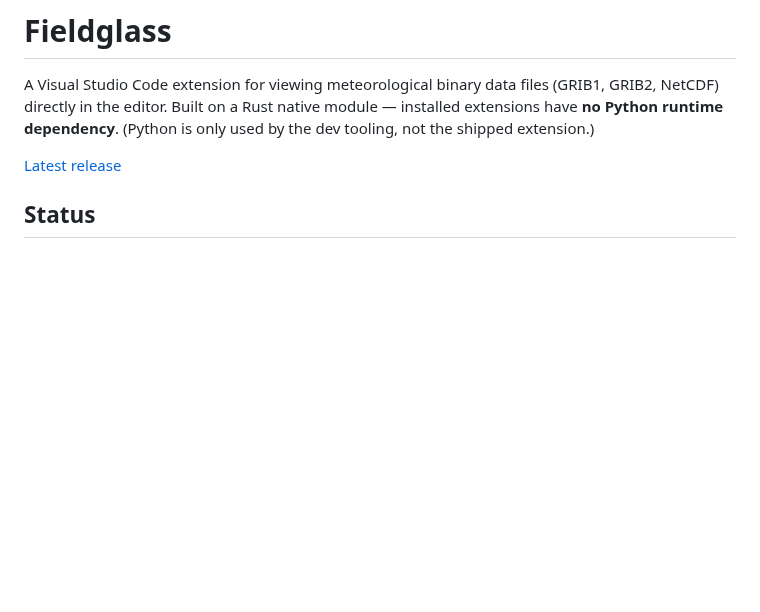
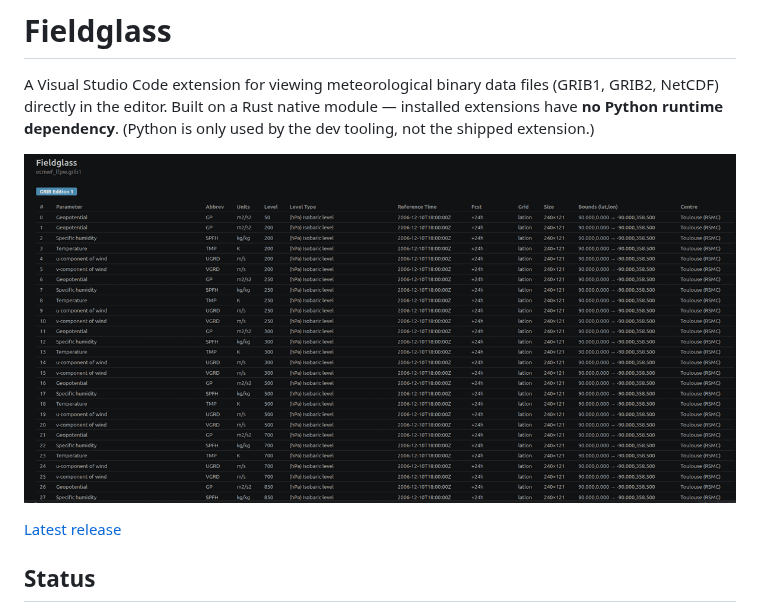
Before and after one commit to D0ubleD0uble/fieldglass, a Markdown page: README.md, the part around the change. Rendered like a GitHub page; pictures changed too: extension/media/screenshot.png (added); blank space fills up the shorter version.

Commit message:
README: add hero screenshot of the metadata viewer
extension/media/screenshot.png is a 1200×588, palette-quantized PNG
(126 KB) showing the metadata table populated with a real
multi-message GRIB1 file — parameter / level / time / forecast / grid
columns visible. Embedded directly under the tagline so it's the
first thing visitors see on GitHub and the VS Code Marketplace
listing alike.

Co-Authored-By: Claude Opus 4.7 <noreply@anthropic.com>

```diff
--- a/README.md
+++ b/README.md
@@ -1,6 +1,8 @@
 # Fieldglass
 
 A Visual Studio Code extension for viewing meteorological binary data files (GRIB1, GRIB2, NetCDF) directly in the editor. Built on a Rust native module — installed extensions have **no Python runtime dependency**. (Python is only used by the dev tooling, not the shipped extension.)
+
+![Fieldglass viewer rendering a multi-message GRIB1 file](extension/media/screenshot.png)
 
 [Latest release](https://github.com/D0ubleD0uble/fieldglass/releases/latest)
 
```
